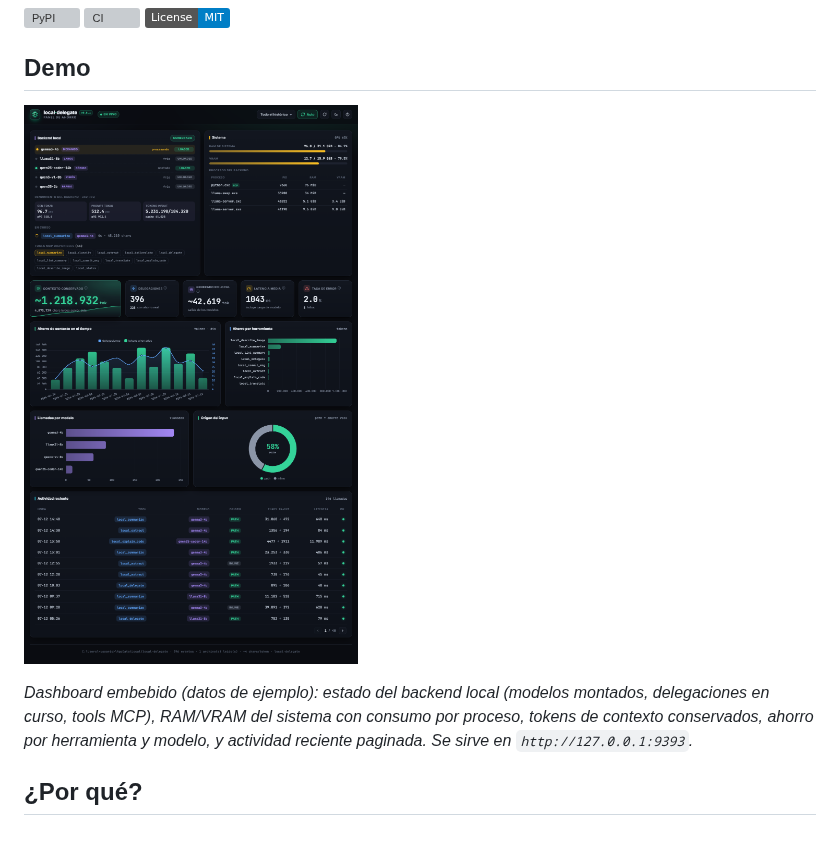
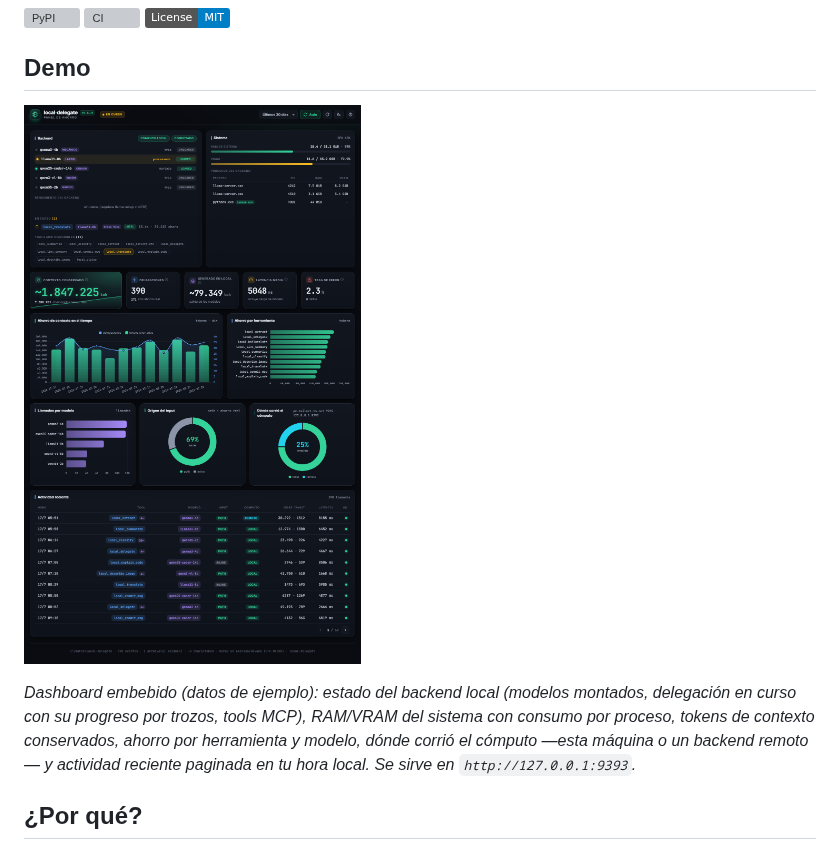
Before and after one commit to ZahiriNatZuke/local-delegate, a Markdown page: README.md, the part around the change. GitHub-like rendering; pictures changed too: docs/assets/dashboard.png; badges without logos; grey boxes are pictures that could not be loaded.

```diff
--- a/README.md
+++ b/README.md
@@ -16,7 +16,7 @@ endpoint OpenAI-compatible — llama-swap, Ollama, LM Studio, vLLM.
      PyPI (los links relativos solo se resuelven dentro de GitHub). -->
 ![Dashboard de ahorro de local-delegate](https://raw.githubusercontent.com/ZahiriNatZuke/local-delegate/main/docs/assets/dashboard.png)
 
-*Dashboard embebido (datos de ejemplo): estado del backend local (modelos montados, delegaciones en curso, tools MCP), RAM/VRAM del sistema con consumo por proceso, tokens de contexto conservados, ahorro por herramienta y modelo, y actividad reciente paginada. Se sirve en `http://127.0.0.1:9393`.*
+*Dashboard embebido (datos de ejemplo): estado del backend local (modelos montados, delegación en curso con su progreso por trozos, tools MCP), RAM/VRAM del sistema con consumo por proceso, tokens de contexto conservados, ahorro por herramienta y modelo, dónde corrió el cómputo —esta máquina o un backend remoto— y actividad reciente paginada en tu hora local. Se sirve en `http://127.0.0.1:9393`.*
 
 ## ¿Por qué?
 
```
Also changed, not shown: 1 other file.
